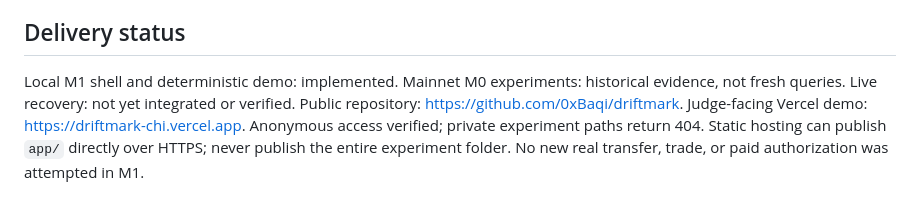
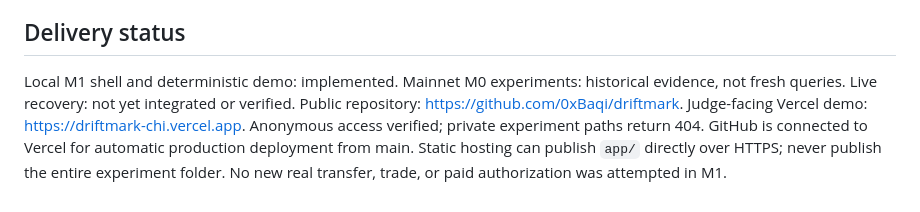
Before and after one commit to 0xBaqi/driftmark, a Markdown page: README.md, the part around the change. GitHub-like rendering.

Commit message:
Document public demo and automatic production deployment

```diff
--- a/README.md
+++ b/README.md
@@ -40,4 +40,4 @@ Raw x402 captures are ignored because signed authorizations and headers can be s
 
 ## Delivery status
 
-Local M1 shell and deterministic demo: implemented. Mainnet M0 experiments: historical evidence, not fresh queries. Live recovery: not yet integrated or verified. Public repository: https://github.com/0xBaqi/driftmark. Judge-facing Vercel demo: https://driftmark-chi.vercel.app. Anonymous access verified; private experiment paths return 404. Static hosting can publish `app/` directly over HTTPS; never publish the entire experiment folder. No new real transfer, trade, or paid authorization was attempted in M1.
+Local M1 shell and deterministic demo: implemented. Mainnet M0 experiments: historical evidence, not fresh queries. Live recovery: not yet integrated or verified. Public repository: https://github.com/0xBaqi/driftmark. Judge-facing Vercel demo: https://driftmark-chi.vercel.app. Anonymous access verified; private experiment paths return 404. GitHub is connected to Vercel for automatic production deployment from main. Static hosting can publish `app/` directly over HTTPS; never publish the entire experiment folder. No new real transfer, trade, or paid authorization was attempted in M1.
```
Also changed, not shown: DEVEX.md (+2 -0 lines).
